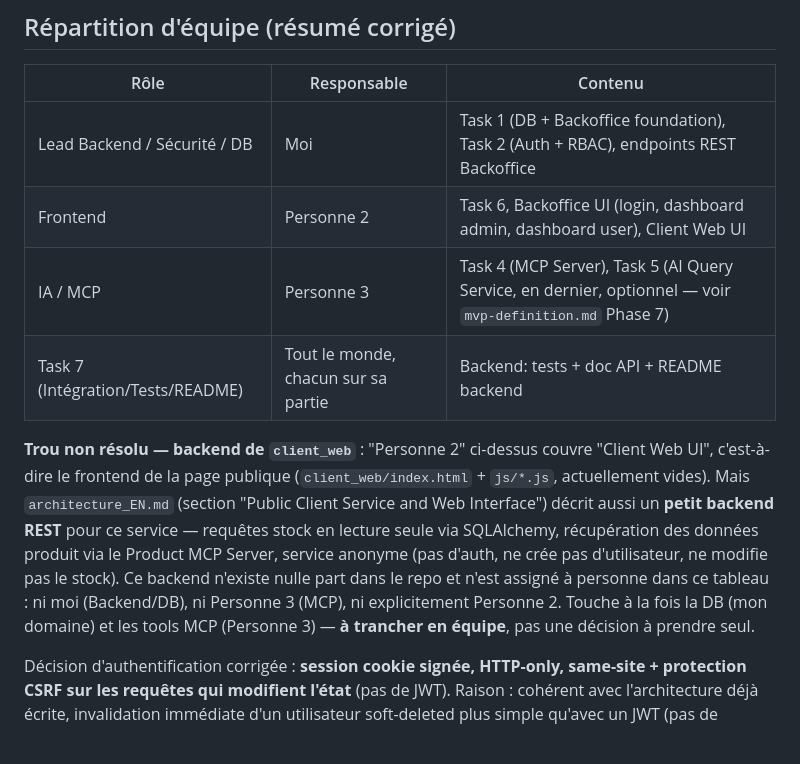
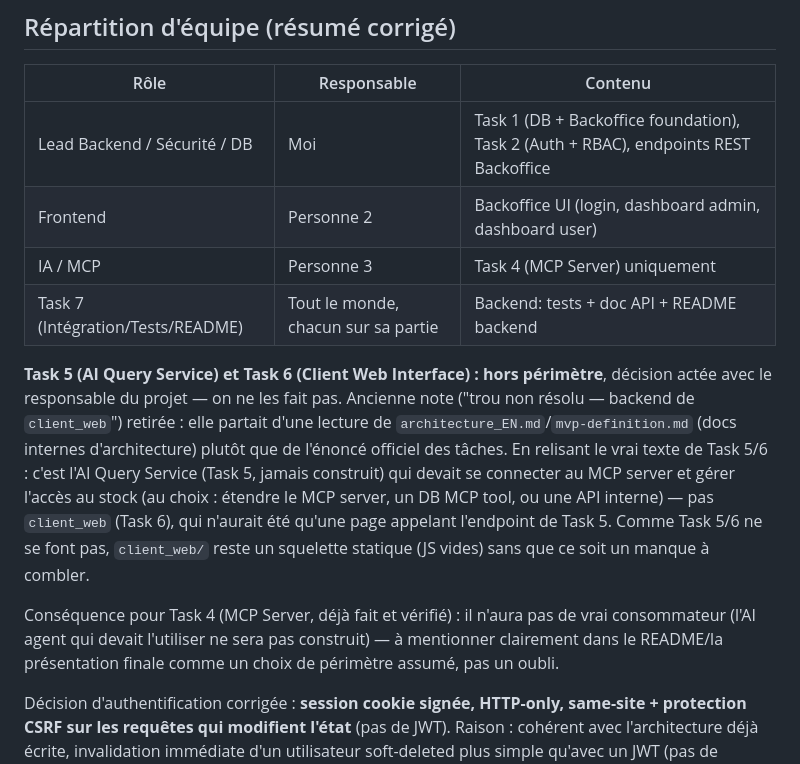
Before and after one commit to Rmxpvl/HBntory, a Markdown page: docs/plan-backend-securite.md, the part around the change. Rendered like a GitHub page; blank space fills up the shorter version.

Commit message:
docs: correct plan - client_web backend gap was a misreading
Yesterday's note ("unresolved gap: client_web backend") came from
architecture_EN.md/mvp-definition.md, the team's own planning docs,
not the official task text. Re-read against the real Task 5/6 spec:
the AI Query Service (Task 5) owns MCP + stock access, client_web
(Task 6) is just a thin page calling Task 5's endpoint - there was
never a backend to build for client_web itself.

Moot either way: Task 5 and Task 6 are out of scope per agreement with
the project supervisor. Updates the team split table accordingly and
notes that Task 4's MCP server will ship without its only intended
consumer (the AI agent) - a deliberate scope decision, not an
oversight, worth stating plainly in the README/presentation.

Co-Authored-By: Claude Sonnet 5 <noreply@anthropic.com>
Claude-Session: https://claude.ai/code/session_016xPX7UDuu43pSYPk2XiN95

```diff
--- a/docs/plan-backend-securite.md
+++ b/docs/plan-backend-securite.md
@@ -7,11 +7,13 @@ Ce document définit mon rôle dans le projet HBntory (Lead Backend), corrige la
 | Rôle | Responsable | Contenu |
 | --- | --- | --- |
 | Lead Backend / Sécurité / DB | Moi | Task 1 (DB + Backoffice foundation), Task 2 (Auth + RBAC), endpoints REST Backoffice |
-| Frontend | Personne 2 | Task 6, Backoffice UI (login, dashboard admin, dashboard user), Client Web UI |
-| IA / MCP | Personne 3 | Task 4 (MCP Server), Task 5 (AI Query Service, en dernier, optionnel — voir `mvp-definition.md` Phase 7) |
+| Frontend | Personne 2 | Backoffice UI (login, dashboard admin, dashboard user) |
+| IA / MCP | Personne 3 | Task 4 (MCP Server) uniquement |
 | Task 7 (Intégration/Tests/README) | Tout le monde, chacun sur sa partie | Backend: tests + doc API + README backend |
 
-**Trou non résolu — backend de `client_web`** : "Personne 2" ci-dessus couvre "Client Web UI", c'est-à-dire le frontend de la page publique (`client_web/index.html` + `js/*.js`, actuellement vides). Mais `architecture_EN.md` (section "Public Client Service and Web Interface") décrit aussi un **petit backend REST** pour ce service — requêtes stock en lecture seule via SQLAlchemy, récupération des données produit via le Product MCP Server, service anonyme (pas d'auth, ne crée pas d'utilisateur, ne modifie pas le stock). Ce backend n'existe nulle part dans le repo et n'est assigné à personne dans ce tableau : ni moi (Backend/DB), ni Personne 3 (MCP), ni explicitement Personne 2. Touche à la fois la DB (mon domaine) et les tools MCP (Personne 3) — **à trancher en équipe**, pas une décision à prendre seul.
+**Task 5 (AI Query Service) et Task 6 (Client Web Interface) : hors périmètre**, décision actée avec le responsable du projet — on ne les fait pas. Ancienne note ("trou non résolu — backend de `client_web`") retirée : elle partait d'une lecture de `architecture_EN.md`/`mvp-definition.md` (docs internes d'architecture) plutôt que de l'énoncé officiel des tâches. En relisant le vrai texte de Task 5/6 : c'est l'AI Query Service (Task 5, jamais construit) qui devait se connecter au MCP server et gérer l'accès au stock (au choix : étendre le MCP server, un DB MCP tool, ou une API interne) — pas `client_web` (Task 6), qui n'aurait été qu'une page appelant l'endpoint de Task 5. Comme Task 5/6 ne se font pas, `client_web/` reste un squelette statique (JS vides) sans que ce soit un manque à combler.
+
+Conséquence pour Task 4 (MCP Server, déjà fait et vérifié) : il n'aura pas de vrai consommateur (l'AI agent qui devait l'utiliser ne sera pas construit) — à mentionner clairement dans le README/la présentation finale comme un choix de périmètre assumé, pas un oubli.
 
 Décision d'authentification corrigée : **session cookie signée, HTTP-only, same-site + protection CSRF sur les requêtes qui modifient l'état** (pas de JWT). Raison : cohérent avec l'architecture déjà écrite, invalidation immédiate d'un utilisateur soft-deleted plus simple qu'avec un JWT (pas de blocklist/refresh à gérer), et le Backoffice est une app browser classique, pas consommée par un client tiers.
 
```
